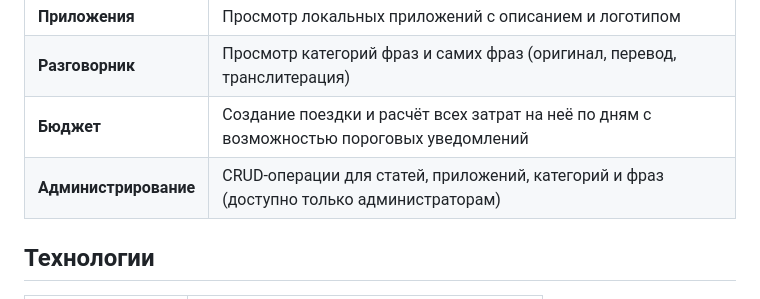
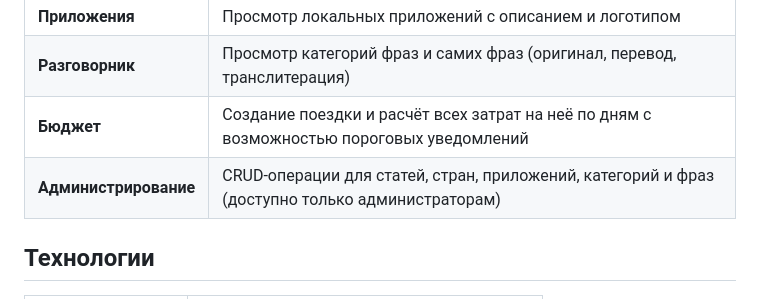
Before and after one commit to ARIA-1M/CountryGuide, a Markdown page: README.md, the part around one of its changes. Rendered like a GitHub page.

```diff
--- a/README.md
+++ b/README.md
@@ -20,7 +20,7 @@
 | **Приложения** | Просмотр локальных приложений с описанием и логотипом |
 | **Разговорник** | Просмотр категорий фраз и самих фраз (оригинал, перевод, транслитерация) |
 | **Бюджет** | Создание поездки и расчёт всех затрат на неё по дням с возможностью пороговых уведомлений |
-| **Администрирование** | CRUD-операции для статей, приложений, категорий и фраз (доступно только администраторам) |
+| **Администрирование** | CRUD-операции для статей, стран, приложений, категорий и фраз (доступно только администраторам) |
 
 ## Технологии
 
```
Also changed, not shown: other parts of README.md (+1 -0 lines).
